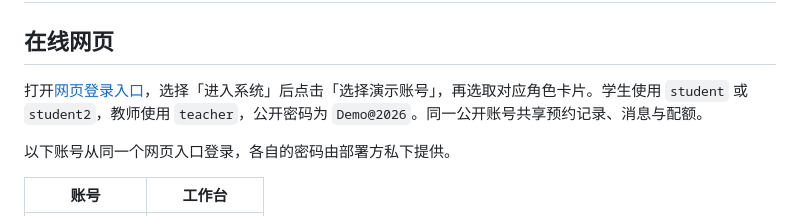
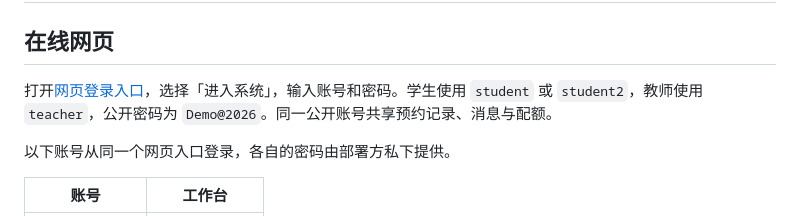
Before and after one commit to yvming67-gif/campus-lab-equipment-manager, a Markdown page: docs/项目入口.md, the part around the change. Rendered like a GitHub page.

```diff
--- a/docs/项目入口.md
+++ b/docs/项目入口.md
@@ -2,7 +2,7 @@
 
 ## 在线网页
 
-打开[网页登录入口](https://campus-lab-equipment-manager.onrender.com/access/)，选择「进入系统」后点击「选择演示账号」，再选取对应角色卡片。学生使用 `student` 或 `student2`，教师使用 `teacher`，公开密码为 `Demo@2026`。同一公开账号共享预约记录、消息与配额。
+打开[网页登录入口](https://campus-lab-equipment-manager.onrender.com/access/)，选择「进入系统」，输入账号和密码。学生使用 `student` 或 `student2`，教师使用 `teacher`，公开密码为 `Demo@2026`。同一公开账号共享预约记录、消息与配额。
 
 以下账号从同一个网页入口登录，各自的密码由部署方私下提供。
 
```
Also changed, not shown: README.md (+2 -2 lines), docs/访问入口与预约流程.md (+3 -2 lines), docs/演示界面/角色卡片登录.png (deleted), docs/演示界面/账号密码登录.png (added), 7 other files.
